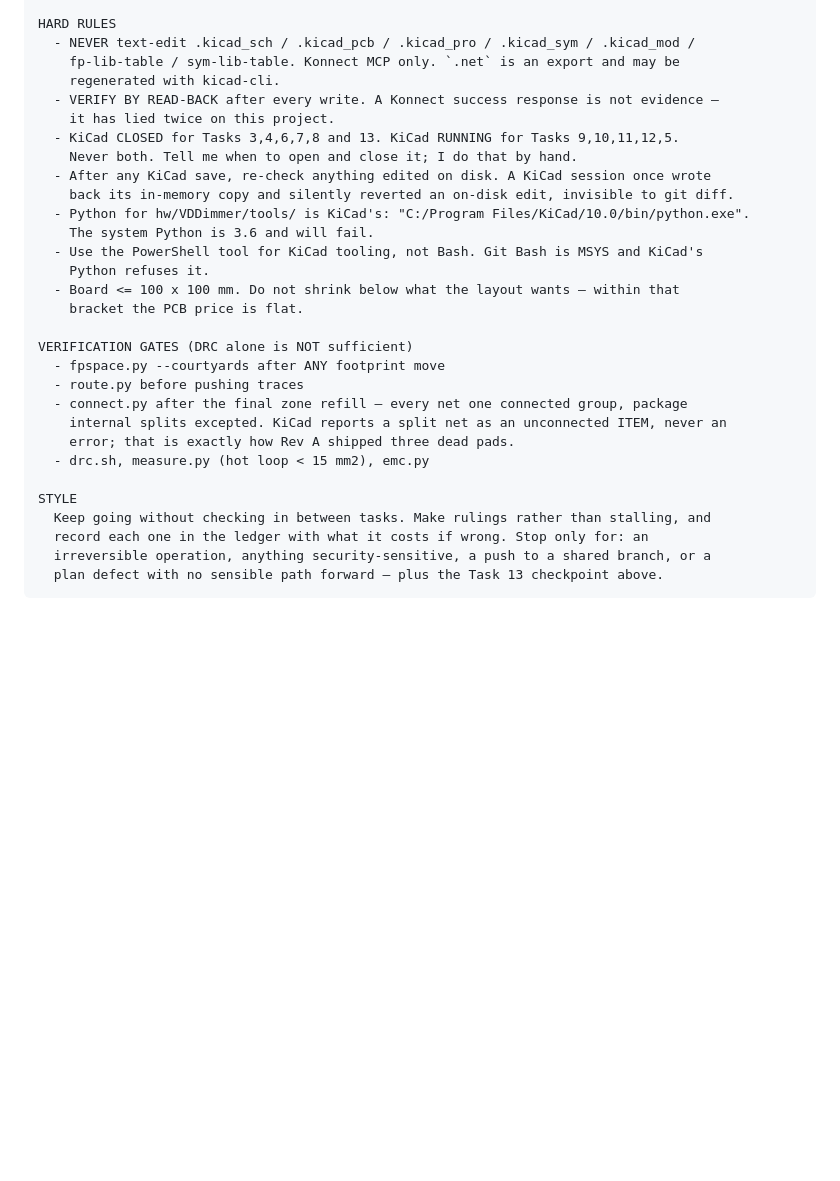
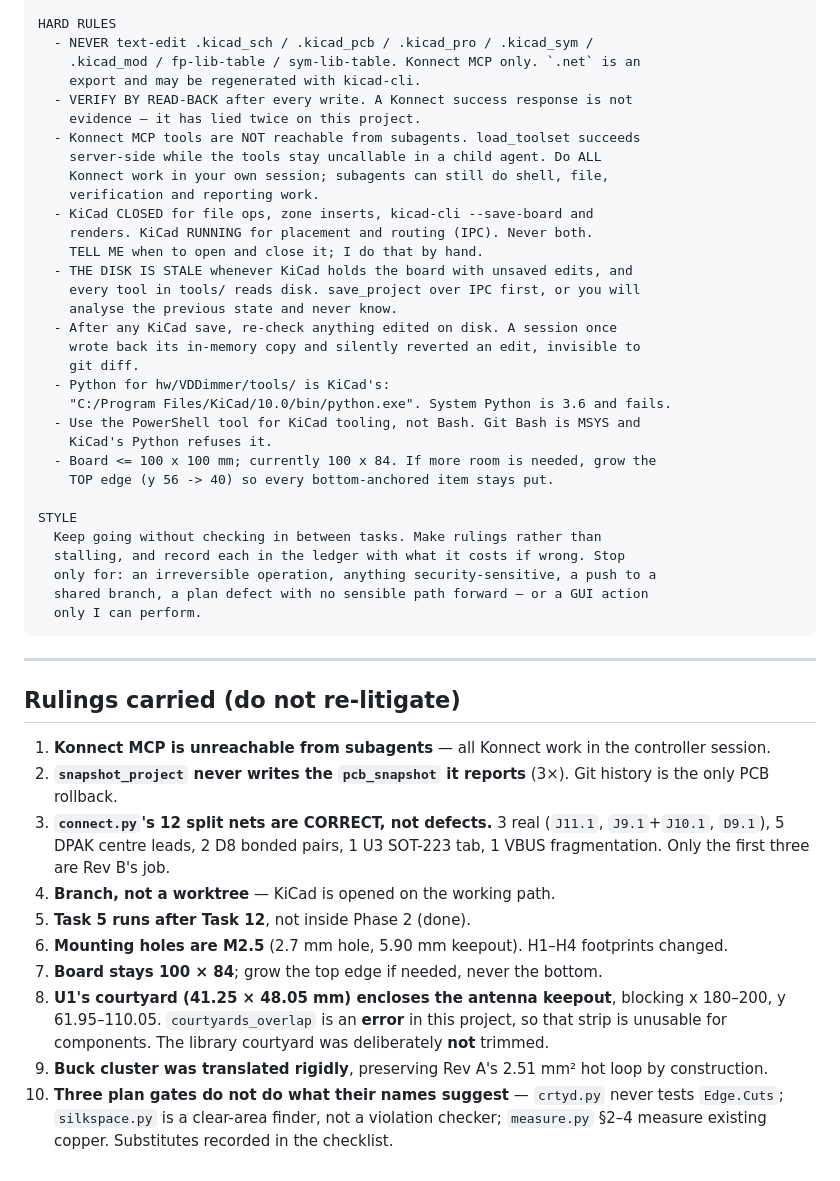
Before and after one commit to StuartF303/vandaemon, a Markdown page: hw/VDDimmer/RESUME-REV-B.md, the part around one of its changes. Drawn GitHub-style; blank space fills up the shorter version.

````diff
--- a/hw/VDDimmer/RESUME-REV-B.md
+++ b/hw/VDDimmer/RESUME-REV-B.md
@@ -62,32 +82,57 @@ RULINGS ALREADY MADE — carry these, do not re-litigate
 
 HARD RULES
-  - NEVER text-edit .kicad_sch / .kicad_pcb / .kicad_pro / .kicad_sym / .kicad_mod /
-    fp-lib-table / sym-lib-table. Konnect MCP only. `.net` is an export and may be
-    regenerated with kicad-cli.
-  - VERIFY BY READ-BACK after every write. A Konnect success response is not evidence —
-    it has lied twice on this project.
-  - KiCad CLOSED for Tasks 3,4,6,7,8 and 13. KiCad RUNNING for Tasks 9,10,11,12,5.
-    Never both. Tell me when to open and close it; I do that by hand.
-  - After any KiCad save, re-check anything edited on disk. A KiCad session once wrote
-    back its in-memory copy and silently reverted an on-disk edit, invisible to git diff.
-  - Python for hw/VDDimmer/tools/ is KiCad's: "C:/Program Files/KiCad/10.0/bin/python.exe".
-    The system Python is 3.6 and will fail.
-  - Use the PowerShell tool for KiCad tooling, not Bash. Git Bash is MSYS and KiCad's
-    Python refuses it.
-  - Board <= 100 x 100 mm. Do not shrink below what the layout wants — within that
-    bracket the PCB price is flat.
-
-VERIFICATION GATES (DRC alone is NOT sufficient)
-  - fpspace.py --courtyards after ANY footprint move
-  - route.py before pushing traces
-  - connect.py after the final zone refill — every net one connected group, package
-    internal splits excepted. KiCad reports a split net as an unconnected ITEM, never an
-    error; that is exactly how Rev A shipped three dead pads.
-  - drc.sh, measure.py (hot loop < 15 mm2), emc.py
+  - NEVER text-edit .kicad_sch / .kicad_pcb / .kicad_pro / .kicad_sym /
+    .kicad_mod / fp-lib-table / sym-lib-table. Konnect MCP only. `.net` is an
+    export and may be regenerated with kicad-cli.
+  - VERIFY BY READ-BACK after every write. A Konnect success response is not
+    evidence — it has lied twice on this project.
+  - Konnect MCP tools are NOT reachable from subagents. load_toolset succeeds
+    server-side while the tools stay uncallable in a child agent. Do ALL
+    Konnect work in your own session; subagents can still do shell, file,
+    verification and reporting work.
+  - KiCad CLOSED for file ops, zone inserts, kicad-cli --save-board and
+    renders. KiCad RUNNING for placement and routing (IPC). Never both.
+    TELL ME when to open and close it; I do that by hand.
+  - THE DISK IS STALE whenever KiCad holds the board with unsaved edits, and
+    every tool in tools/ reads disk. save_project over IPC first, or you will
+    analyse the previous state and never know.
+  - After any KiCad save, re-check anything edited on disk. A session once
+    wrote back its in-memory copy and silently reverted an edit, invisible to
+    git diff.
+  - Python for hw/VDDimmer/tools/ is KiCad's:
+    "C:/Program Files/KiCad/10.0/bin/python.exe". System Python is 3.6 and fails.
+  - Use the PowerShell tool for KiCad tooling, not Bash. Git Bash is MSYS and
+    KiCad's Python refuses it.
+  - Board <= 100 x 100 mm; currently 100 x 84. If more room is needed, grow the
+    TOP edge (y 56 -> 40) so every bottom-anchored item stays put.
 
 STYLE
-  Keep going without checking in between tasks. Make rulings rather than stalling, and
-  record each one in the ledger with what it costs if wrong. Stop only for: an
-  irreversible operation, anything security-sensitive, a push to a shared branch, or a
-  plan defect with no sensible path forward — plus the Task 13 checkpoint above.
+  Keep going without checking in between tasks. Make rulings rather than
+  stalling, and record each in the ledger with what it costs if wrong. Stop
+  only for: an irreversible operation, anything security-sensitive, a push to a
+  shared branch, a plan defect with no sensible path forward — or a GUI action
+  only I can perform.
 ```
+
+---
+
+## Rulings carried (do not re-litigate)
+
+1. **Konnect MCP is unreachable from subagents** — all Konnect work in the controller session.
+2. **`snapshot_project` never writes the `pcb_snapshot` it reports** (3×). Git history is the
+   only PCB rollback.
+3. **`connect.py`'s 12 split nets are CORRECT, not defects.** 3 real (`J11.1`,
+   `J9.1`+`J10.1`, `D9.1`), 5 DPAK centre leads, 2 D8 bonded pairs, 1 U3 SOT-223 tab, 1 VBUS
+   fragmentation. Only the first three are Rev B's job.
+4. **Branch, not a worktree** — KiCad is opened on the working path.
+5. **Task 5 runs after Task 12**, not inside Phase 2 (done).
+6. **Mounting holes are M2.5** (2.7 mm hole, 5.90 mm keepout). H1–H4 footprints changed.
+7. **Board stays 100 × 84**; grow the top edge if needed, never the bottom.
+8. **U1's courtyard (41.25 × 48.05 mm) encloses the antenna keepout**, blocking x 180–200,
+   y 61.95–110.05. `courtyards_overlap` is an **error** in this project, so that strip is
+   unusable for components. The library courtyard was deliberately **not** trimmed.
+9. **Buck cluster was translated rigidly**, preserving Rev A's 2.51 mm² hot loop by
+   construction.
+10. **Three plan gates do not do what their names suggest** — `crtyd.py` never tests
+    `Edge.Cuts`; `silkspace.py` is a clear-area finder, not a violation checker;
+    `measure.py` §2–4 measure existing copper. Substitutes recorded in the checklist.
````
Also changed, not shown: other parts of hw/VDDimmer/RESUME-REV-B.md (+60 -40 lines).
